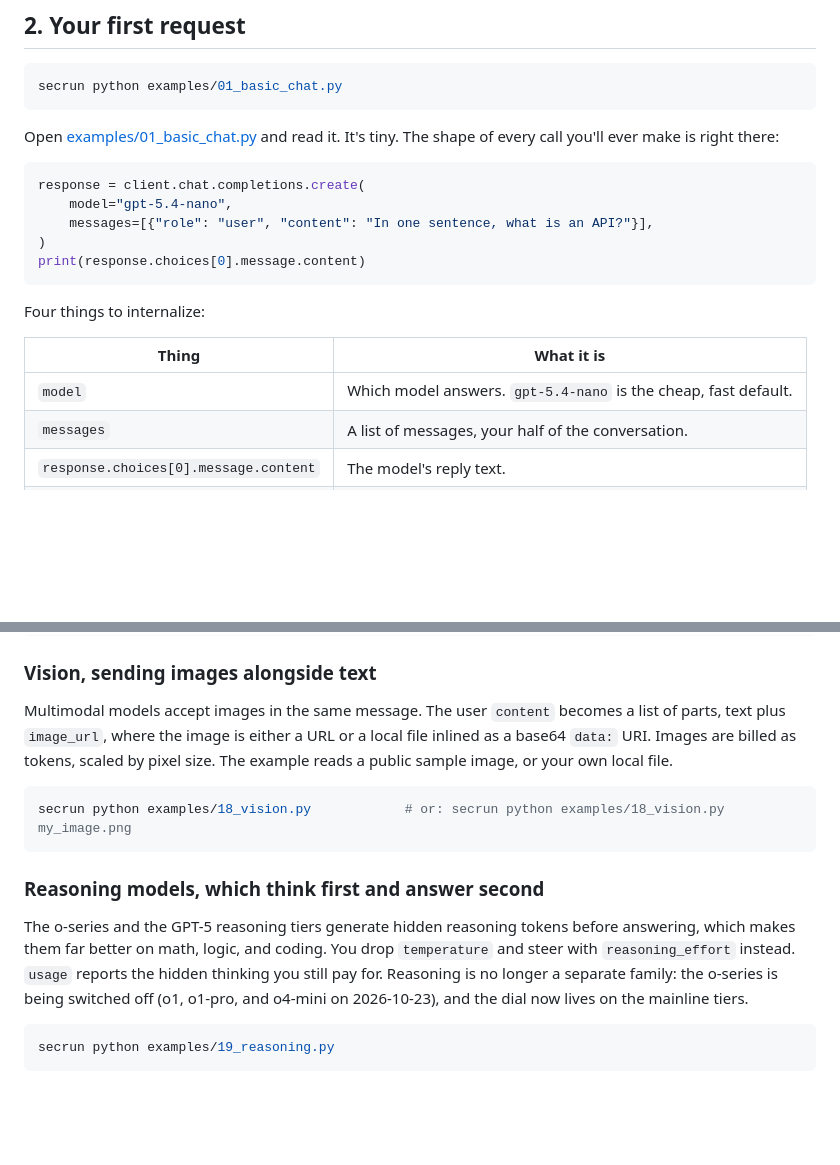
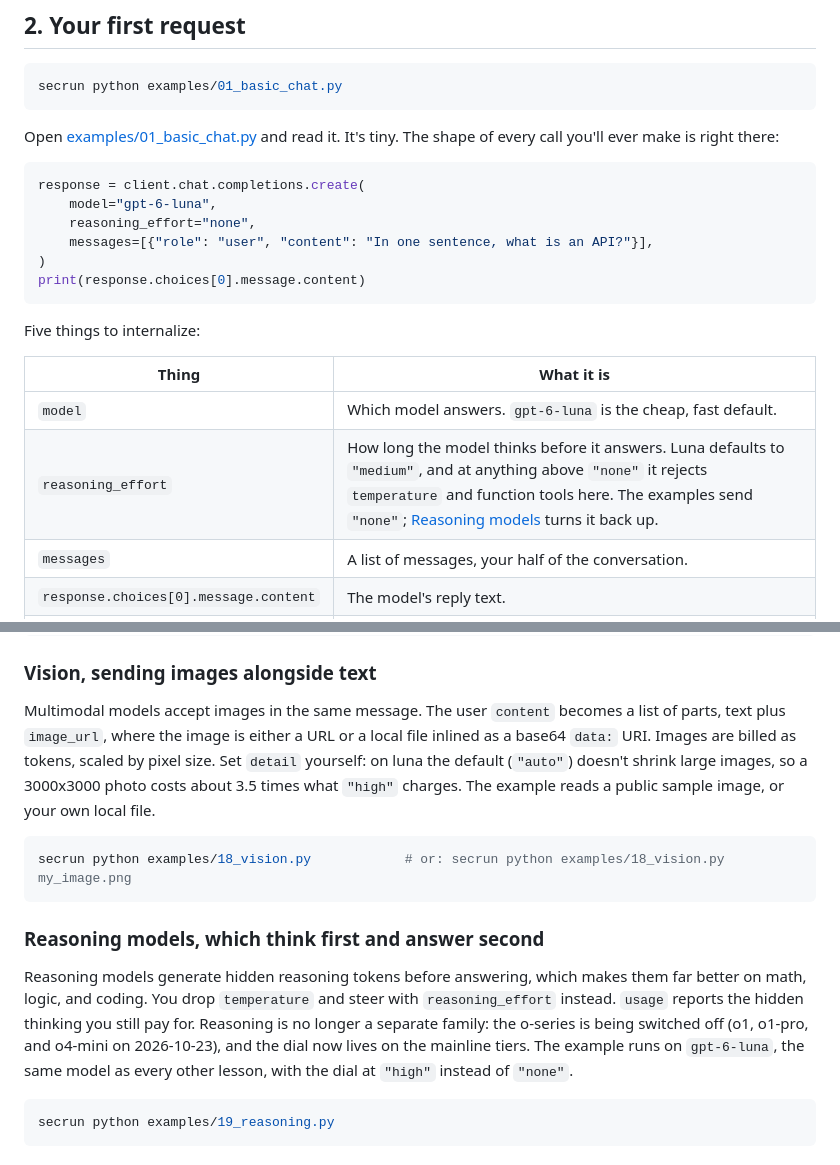
Before and after one commit to alexvervloet/openai-api-deep-dive, a Markdown page: README.md, 2 parts joined by grey strips. Rendered like a GitHub page; blank space fills up the shorter version.

Commit message:
docs: teach reasoning_effort and image detail for the new default

````diff
--- a/README.md
+++ b/README.md
@@ -63,17 +63,19 @@ shape of every call you'll ever make is right there:
 
 ```python
 response = client.chat.completions.create(
-    model="gpt-5.4-nano",
+    model="gpt-6-luna",
+    reasoning_effort="none",
     messages=[{"role": "user", "content": "In one sentence, what is an API?"}],
 )
 print(response.choices[0].message.content)
 ```
 
-Four things to internalize:
+Five things to internalize:
 
 | Thing | What it is |
 |-------|-----------|
-| `model` | Which model answers. `gpt-5.4-nano` is the cheap, fast default. |
+| `model` | Which model answers. `gpt-6-luna` is the cheap, fast default. |
+| `reasoning_effort` | How long the model thinks before it answers. Luna defaults to `"medium"`, and at anything above `"none"` it rejects `temperature` and function tools here. The examples send `"none"`; [Reasoning models](#reasoning-models-which-think-first-and-answer-second) turns it back up. |
 | `messages` | A list of messages, your half of the conversation. |
 | `response.choices[0].message.content` | The model's reply text. |
 | `response.usage` | Exactly how many tokens you were billed for. |
@@ -314,18 +316,22 @@ secrun python examples/17_local_serving.py    # needs a local runtime; prints ho
 ### Vision, sending images alongside text
 Multimodal models accept images in the same message. The user `content` becomes a list
 of parts, text plus `image_url`, where the image is either a URL or a local file inlined
-as a base64 `data:` URI. Images are billed as tokens, scaled by pixel size. The example
-reads a public sample image, or your own local file.
+as a base64 `data:` URI. Images are billed as tokens, scaled by pixel size. Set `detail`
+yourself: on luna the default (`"auto"`) doesn't shrink large images, so a 3000x3000
+photo costs about 3.5 times what `"high"` charges. The example reads a public sample
+image, or your own local file.
 ```bash
 secrun python examples/18_vision.py            # or: secrun python examples/18_vision.py my_image.png
 ```
 
 ### Reasoning models, which think first and answer second
-The o-series and the GPT-5 reasoning tiers generate hidden reasoning tokens before
-answering, which makes them far better on math, logic, and coding. You drop `temperature`
-and steer with `reasoning_effort` instead. `usage` reports the hidden thinking you still
-pay for. Reasoning is no longer a separate family: the o-series is being switched off
-(o1, o1-pro, and o4-mini on 2026-10-23), and the dial now lives on the mainline tiers.
+Reasoning models generate hidden reasoning tokens before answering, which makes them far
+better on math, logic, and coding. You drop `temperature` and steer with
+`reasoning_effort` instead. `usage` reports the hidden thinking you still pay for.
+Reasoning is no longer a separate family: the o-series is being switched off (o1, o1-pro,
+and o4-mini on 2026-10-23), and the dial now lives on the mainline tiers. The example runs
+on `gpt-6-luna`, the same model as every other lesson, with the dial at `"high"` instead
+of `"none"`.
 ```bash
 secrun python examples/19_reasoning.py
 ```
````
